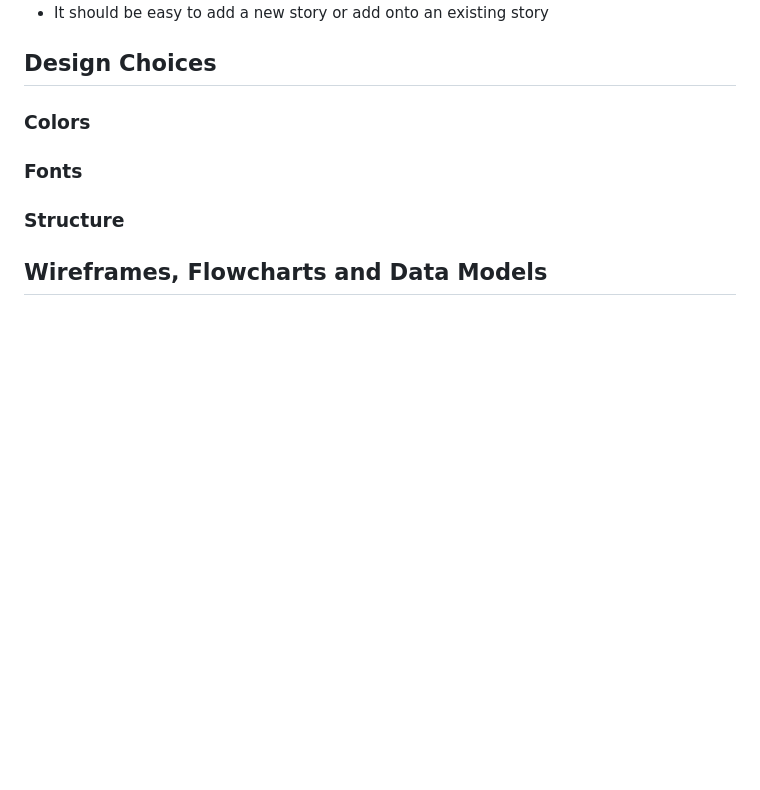
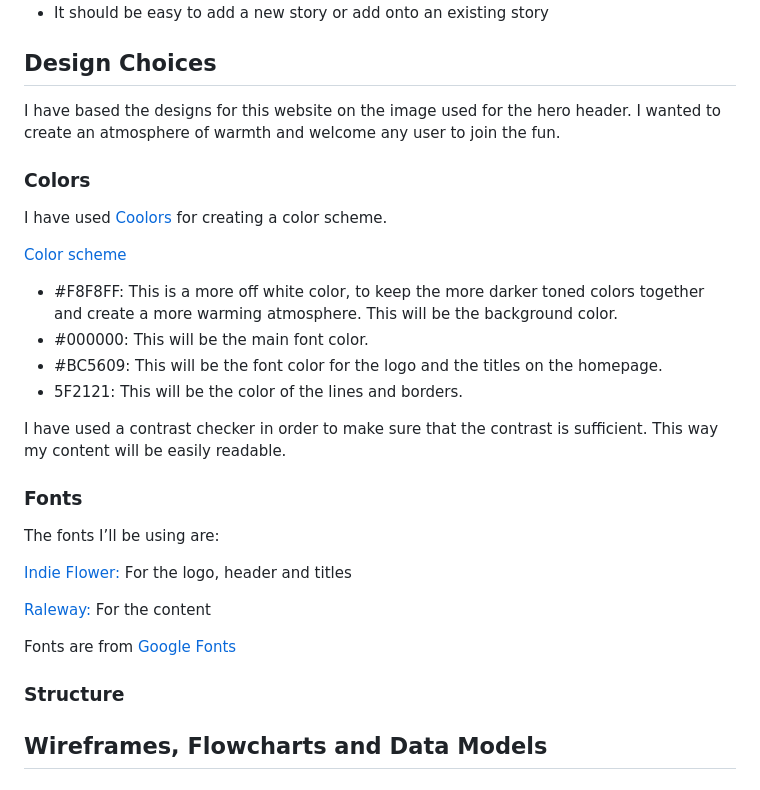
Before and after one commit to Code-Institute-Submissions/story-chain, a Markdown page: README.md, the part around the change. GitHub-like rendering; blank space fills up the shorter version.

Commit message:
Add content to Design Choices section in README

```diff
--- a/README.md
+++ b/README.md
@@ -45,10 +45,27 @@ Writing stories can be a lot of fun. But what if you could write stories with co
 * It should be easy to add a new story or add onto an existing story
 
 ## Design Choices ##
+I have based the designs for this website on the image used for the hero header. I wanted to create an atmosphere of warmth and welcome any user to join the fun.
 
 ### Colors ###
+I have used [Coolors](https://coolors.co/) for creating a color scheme.
 
+[Color scheme]()
+
+* #F8F8FF: This is a more off white color, to keep the more darker toned colors together and create a more warming atmosphere. This will be the background color.
+* #000000: This will be the main font color.
+* #BC5609: This will be the font color for the logo and the titles on the homepage.
+* 5F2121: This will be the color of the lines and borders.
+
+I have used a contrast checker in order to make sure that the contrast is sufficient. This way my content will be easily readable.
 ### Fonts ###
+The fonts I’ll be using are:
+
+[Indie Flower:](https://fonts.google.com/specimen/Indie+Flower?query=Indie) For the logo, header and titles
+
+[Raleway:](https://fonts.google.com/specimen/Raleway?query=raleway) For the content
+
+Fonts are from [Google Fonts](https://fonts.google.com/)
 
 ### Structure ###
 
```
Also changed, not shown: assets/wireframes/colorscheme.png (added).
